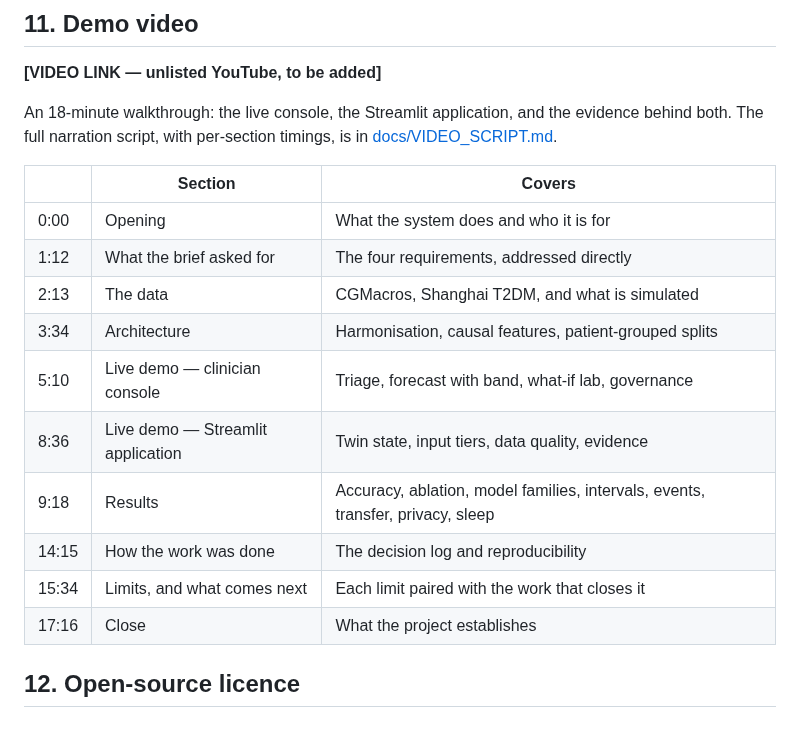
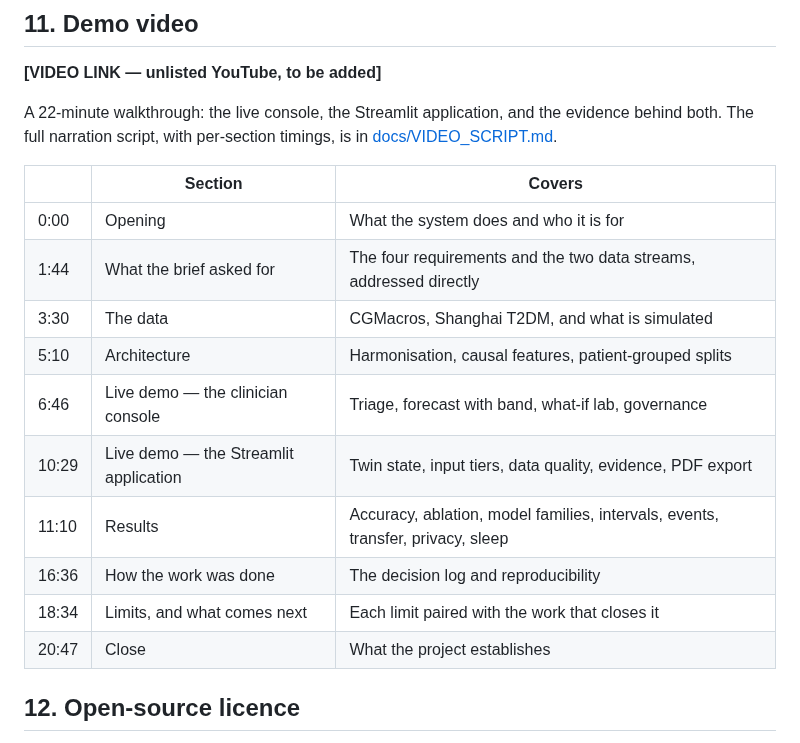
Before and after one commit to cleopatrakilledceaser/SynapseSquad_IITGuwahati, a Markdown page: README.md, the part around the change. Drawn GitHub-style.

Commit message:
docs: README section 11 follows the restored 21:49 script
"An 18-minute walkthrough" would have told a reviewer the video is under
the required 20-minute minimum before they played it. The running order
table is regenerated from the script's recomputed section timings.

Co-Authored-By: Claude Opus 5 <noreply@anthropic.com>
Claude-Session: https://claude.ai/code/session_01M2M5UiL7jkag7dt9S3PLnp

```diff
--- a/README.md
+++ b/README.md
@@ -307,22 +307,22 @@ maker and the system never recommends a dose or a drug.
 
 **[VIDEO LINK — unlisted YouTube, to be added]**
 
-An 18-minute walkthrough: the live console, the Streamlit application, and the evidence behind
+A 22-minute walkthrough: the live console, the Streamlit application, and the evidence behind
 both. The full narration script, with per-section timings, is in
 [docs/VIDEO_SCRIPT.md](docs/VIDEO_SCRIPT.md).
 
 | | Section | Covers |
 |---|---|---|
 | 0:00 | Opening | What the system does and who it is for |
-| 1:12 | What the brief asked for | The four requirements, addressed directly |
-| 2:13 | The data | CGMacros, Shanghai T2DM, and what is simulated |
-| 3:34 | Architecture | Harmonisation, causal features, patient-grouped splits |
-| 5:10 | Live demo — clinician console | Triage, forecast with band, what-if lab, governance |
-| 8:36 | Live demo — Streamlit application | Twin state, input tiers, data quality, evidence |
-| 9:18 | Results | Accuracy, ablation, model families, intervals, events, transfer, privacy, sleep |
-| 14:15 | How the work was done | The decision log and reproducibility |
-| 15:34 | Limits, and what comes next | Each limit paired with the work that closes it |
-| 17:16 | Close | What the project establishes |
+| 1:44 | What the brief asked for | The four requirements and the two data streams, addressed directly |
+| 3:30 | The data | CGMacros, Shanghai T2DM, and what is simulated |
+| 5:10 | Architecture | Harmonisation, causal features, patient-grouped splits |
+| 6:46 | Live demo — the clinician console | Triage, forecast with band, what-if lab, governance |
+| 10:29 | Live demo — the Streamlit application | Twin state, input tiers, data quality, evidence, PDF export |
+| 11:10 | Results | Accuracy, ablation, model families, intervals, events, transfer, privacy, sleep |
+| 16:36 | How the work was done | The decision log and reproducibility |
+| 18:34 | Limits, and what comes next | Each limit paired with the work that closes it |
+| 20:47 | Close | What the project establishes |
 
 ## 12. Open-source licence
 
```
